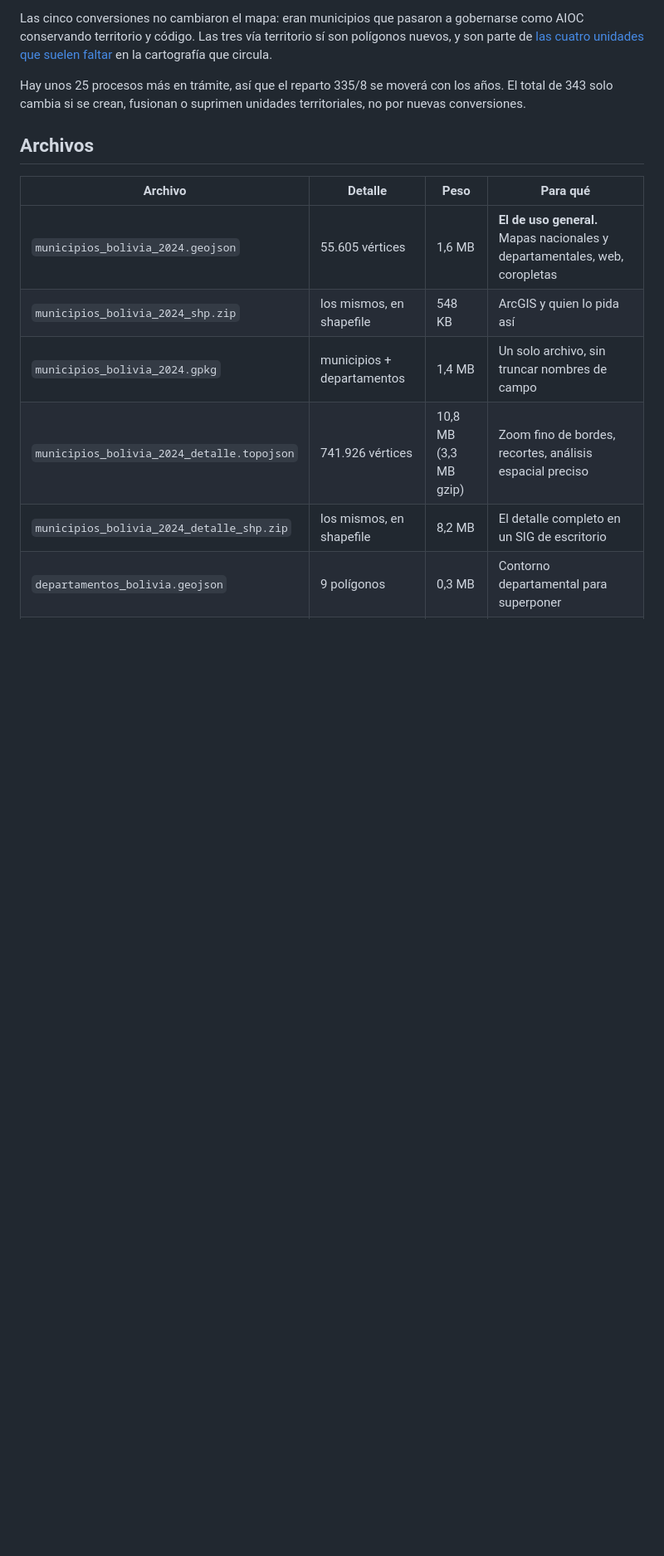
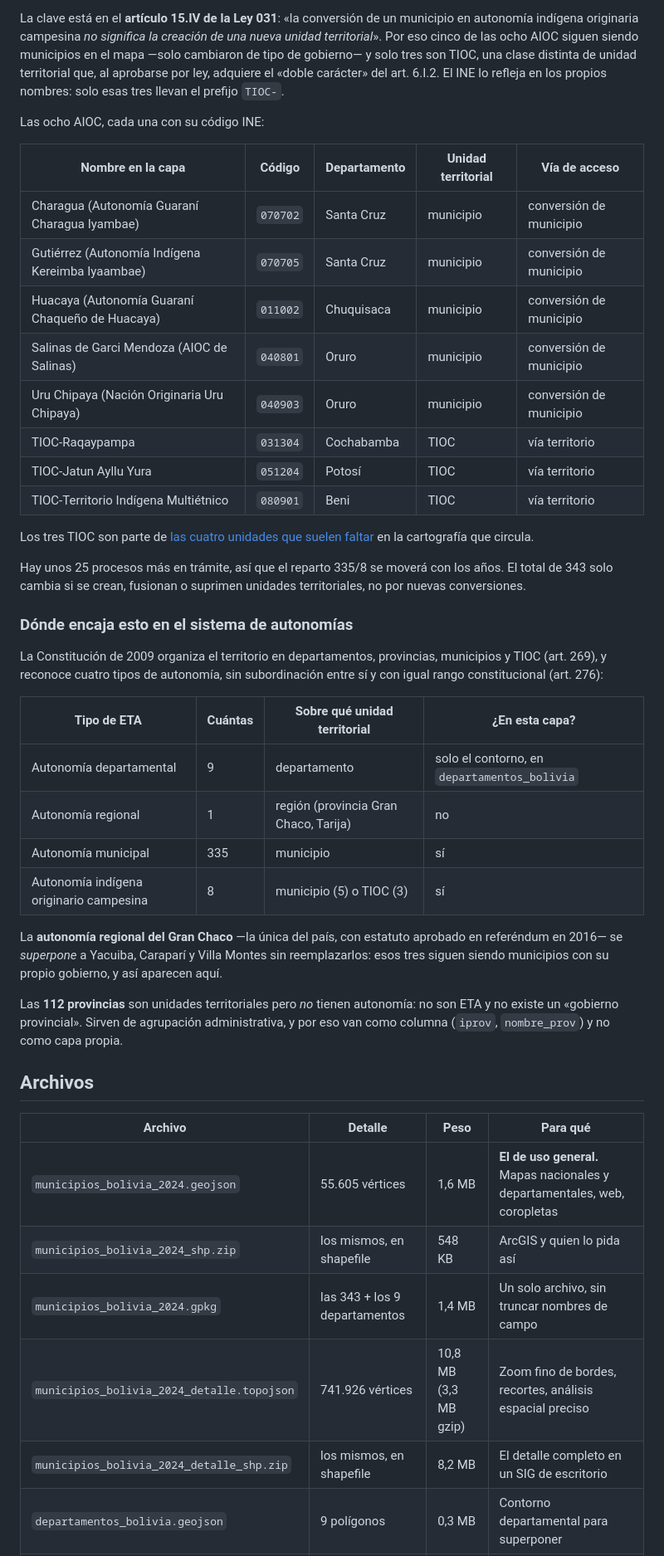
Before and after one commit to alex-roc/municipios-bolivia-2024, a Markdown page: README.md, the part around one of its changes. Shown at 83% size. Rendered like a GitHub page; blank space fills up the shorter version.

```diff
--- a/README.md
+++ b/README.md
@@ -42,12 +38,53 @@ Las 8 AIOC sí están aquí, cada una con su código INE:
 
-Las cinco conversiones no cambiaron el mapa: eran municipios que pasaron a
-gobernarse como AIOC conservando territorio y código. Las tres vía territorio sí
-son polígonos nuevos, y son parte de [las cuatro unidades que suelen
+La clave está en el **artículo 15.IV de la Ley 031**: «la conversión de un municipio
+en autonomía indígena originaria campesina *no significa la creación de una nueva
+unidad territorial*». Por eso cinco de las ocho AIOC siguen siendo municipios en el
+mapa —solo cambiaron de tipo de gobierno— y solo tres son TIOC, una clase distinta
+de unidad territorial que, al aprobarse por ley, adquiere el «doble carácter» del
+art. 6.I.2. El INE lo refleja en los propios nombres: solo esas tres llevan el
+prefijo `TIOC-`.
+
+Las ocho AIOC, cada una con su código INE:
+
+| Nombre en la capa | Código | Departamento | Unidad territorial | Vía de acceso |
+|---|---|---|---|---|
+| Charagua (Autonomía Guaraní Charagua Iyambae) | `070702` | Santa Cruz | municipio | conversión de municipio |
+| Gutiérrez (Autonomía Indígena Kereimba Iyaambae) | `070705` | Santa Cruz | municipio | conversión de municipio |
+| Huacaya (Autonomía Guaraní Chaqueño de Huacaya) | `011002` | Chuquisaca | municipio | conversión de municipio |
+| Salinas de Garci Mendoza (AIOC de Salinas) | `040801` | Oruro | municipio | conversión de municipio |
+| Uru Chipaya (Nación Originaria Uru Chipaya) | `040903` | Oruro | municipio | conversión de municipio |
+| TIOC-Raqaypampa | `031304` | Cochabamba | TIOC | vía territorio |
+| TIOC-Jatun Ayllu Yura | `051204` | Potosí | TIOC | vía territorio |
+| TIOC-Territorio Indígena Multiétnico | `080901` | Beni | TIOC | vía territorio |
+
+Los tres TIOC son parte de [las cuatro unidades que suelen
 faltar](#las-cuatro-unidades-que-suelen-faltar) en la cartografía que circula.
 
 Hay unos 25 procesos más en trámite, así que el reparto 335/8 se moverá con los
 años. El total de 343 solo cambia si se crean, fusionan o suprimen unidades
 territoriales, no por nuevas conversiones.
+
+### Dónde encaja esto en el sistema de autonomías
+
+La Constitución de 2009 organiza el territorio en departamentos, provincias,
+municipios y TIOC (art. 269), y reconoce cuatro tipos de autonomía, sin
+subordinación entre sí y con igual rango constitucional (art. 276):
+
+| Tipo de ETA | Cuántas | Sobre qué unidad territorial | ¿En esta capa? |
+|---|---|---|---|
+| Autonomía departamental | 9 | departamento | solo el contorno, en `departamentos_bolivia` |
+| Autonomía regional | 1 | región (provincia Gran Chaco, Tarija) | no |
+| Autonomía municipal | 335 | municipio | sí |
+| Autonomía indígena originario campesina | 8 | municipio (5) o TIOC (3) | sí |
+
+La **autonomía regional del Gran Chaco** —la única del país, con estatuto aprobado
+en referéndum en 2016— se *superpone* a Yacuiba, Caraparí y Villa Montes sin
+reemplazarlos: esos tres siguen siendo municipios con su propio gobierno, y así
+aparecen aquí.
+
+Las **112 provincias** son unidades territoriales pero *no* tienen autonomía: no son
+ETA y no existe un «gobierno provincial». Sirven de agrupación administrativa, y por
+eso van como columna (`iprov`, `nombre_prov`) y no como capa propia.
 
 ## Archivos
 
@@ -55,7 +92,7 @@ territoriales, no por nuevas conversiones.
 |---|---|---|---|
 | `municipios_bolivia_2024.geojson` | 55.605 vértices | 1,6 MB | **El de uso general.** Mapas nacionales y departamentales, web, coropletas |
 | `municipios_bolivia_2024_shp.zip` | los mismos, en shapefile | 548 KB | ArcGIS y quien lo pida así |
-| `municipios_bolivia_2024.gpkg` | municipios + departamentos | 1,4 MB | Un solo archivo, sin truncar nombres de campo |
+| `municipios_bolivia_2024.gpkg` | las 343 + los 9 departamentos | 1,4 MB | Un solo archivo, sin truncar nombres de campo |
 | `municipios_bolivia_2024_detalle.topojson` | 741.926 vértices | 10,8 MB (3,3 MB gzip) | Zoom fino de bordes, recortes, análisis espacial preciso |
 | `municipios_bolivia_2024_detalle_shp.zip` | los mismos, en shapefile | 8,2 MB | El detalle completo en un SIG de escritorio |
 | `departamentos_bolivia.geojson` | 9 polígonos | 0,3 MB | Contorno departamental para superponer |
```
Also changed, not shown: other parts of README.md (+36 -31 lines), img/mapa-dark.png, img/mapa-light.png, img/og.png, 4 other files.
